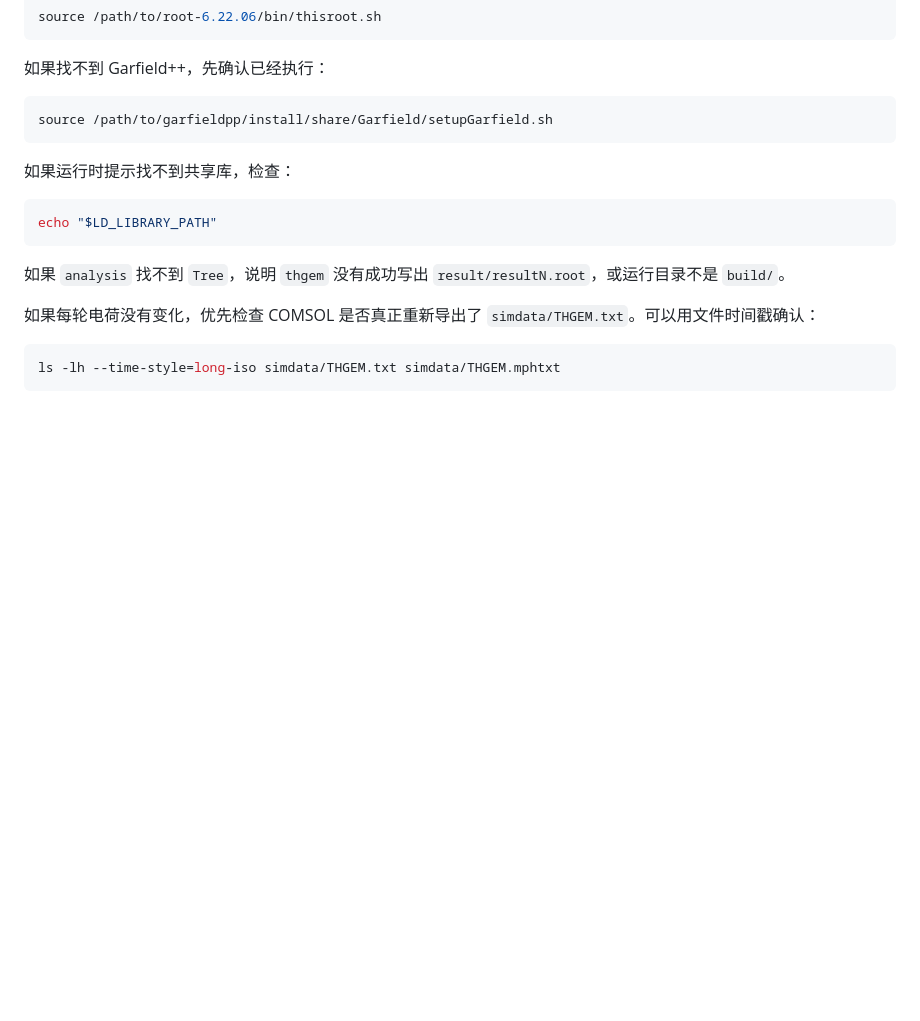
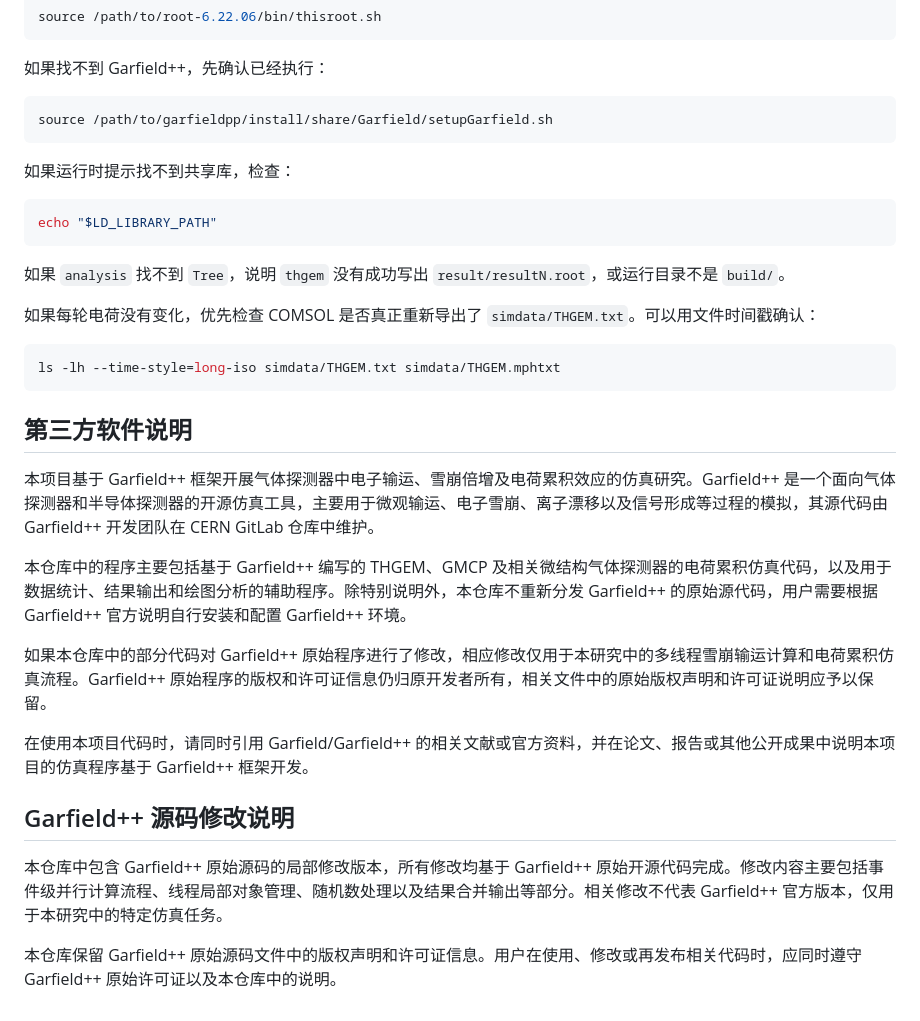
Before and after one commit to xiongtianyi/Multithreaded-Garfield-, a Markdown page: README.md, the part around the change. Drawn GitHub-style; blank space fills up the shorter version.

````diff
--- a/README.md
+++ b/README.md
@@ -326,3 +326,18 @@ echo "$LD_LIBRARY_PATH"
 ```bash
 ls -lh --time-style=long-iso simdata/THGEM.txt simdata/THGEM.mphtxt
 ```
+## 第三方软件说明
+
+本项目基于 Garfield++ 框架开展气体探测器中电子输运、雪崩倍增及电荷累积效应的仿真研究。Garfield++ 是一个面向气体探测器和半导体探测器的开源仿真工具，主要用于微观输运、电子雪崩、离子漂移以及信号形成等过程的模拟，其源代码由 Garfield++ 开发团队在 CERN GitLab 仓库中维护。
+
+本仓库中的程序主要包括基于 Garfield++ 编写的 THGEM、GMCP 及相关微结构气体探测器的电荷累积仿真代码，以及用于数据统计、结果输出和绘图分析的辅助程序。除特别说明外，本仓库不重新分发 Garfield++ 的原始源代码，用户需要根据 Garfield++ 官方说明自行安装和配置 Garfield++ 环境。
+
+如果本仓库中的部分代码对 Garfield++ 原始程序进行了修改，相应修改仅用于本研究中的多线程雪崩输运计算和电荷累积仿真流程。Garfield++ 原始程序的版权和许可证信息仍归原开发者所有，相关文件中的原始版权声明和许可证说明应予以保留。
+
+在使用本项目代码时，请同时引用 Garfield/Garfield++ 的相关文献或官方资料，并在论文、报告或其他公开成果中说明本项目的仿真程序基于 Garfield++ 框架开发。
+
+## Garfield++ 源码修改说明
+
+本仓库中包含 Garfield++ 原始源码的局部修改版本，所有修改均基于 Garfield++ 原始开源代码完成。修改内容主要包括事件级并行计算流程、线程局部对象管理、随机数处理以及结果合并输出等部分。相关修改不代表 Garfield++ 官方版本，仅用于本研究中的特定仿真任务。
+
+本仓库保留 Garfield++ 原始源码文件中的版权声明和许可证信息。用户在使用、修改或再发布相关代码时，应同时遵守 Garfield++ 原始许可证以及本仓库中的说明。
````
